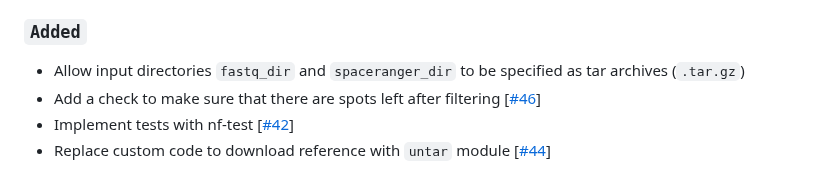
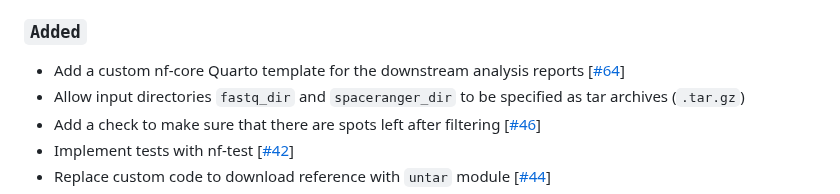
Before and after one commit to nf-core/spatialvi, a Markdown page: CHANGELOG.md, the part around the change. GitHub-like rendering.

Commit message:
Update changelog

```diff
--- a/CHANGELOG.md
+++ b/CHANGELOG.md
@@ -18,6 +18,7 @@ compatible with further downstream analyses and/or exploration in _e.g._
 
 ### `Added`
 
+- Add a custom nf-core Quarto template for the downstream analysis reports [[#64](https://github.com/nf-core/spatialtranscriptomics/pull/64)]
 - Allow input directories `fastq_dir` and `spaceranger_dir` to be specified as tar archives (`.tar.gz`)
 - Add a check to make sure that there are spots left after filtering [[#46](https://github.com/nf-core/spatialtranscriptomics/issues/46)]
 - Implement tests with nf-test [[#42](https://github.com/nf-core/spatialtranscriptomics/pull/42)]
```
